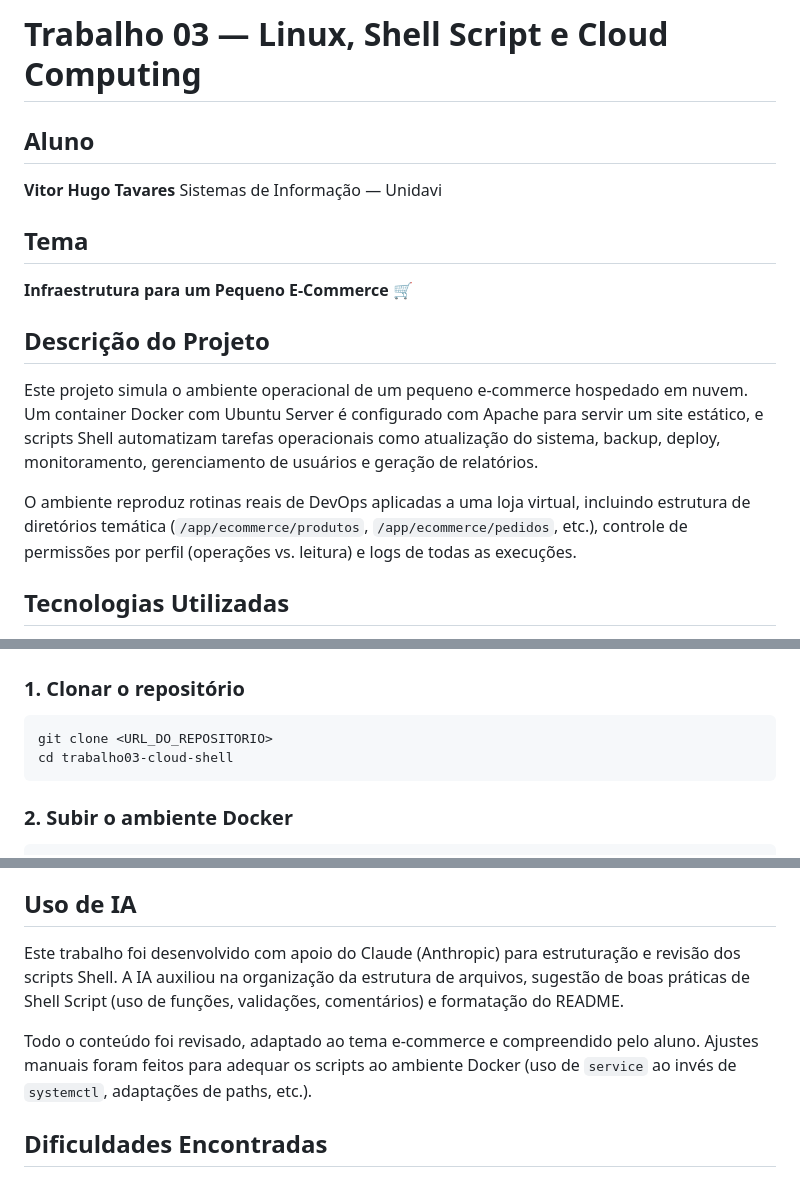
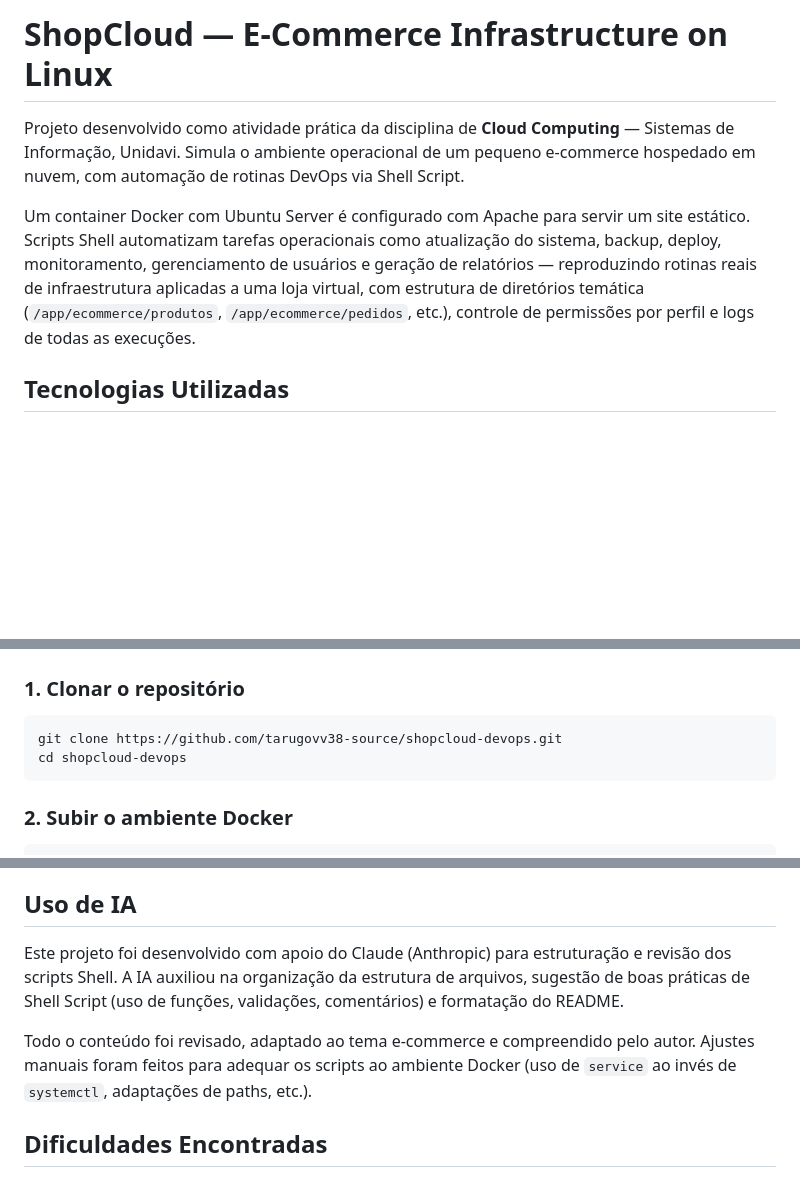
Before and after one commit to tarugovv38-source/shopcloud-devops, a Markdown page: README.md, 3 parts joined by grey strips. Drawn GitHub-style; blank space fills up the shorter version.

````diff
--- a/README.md
+++ b/README.md
@@ -1,17 +1,8 @@
-# Trabalho 03 — Linux, Shell Script e Cloud Computing
+# ShopCloud — E-Commerce Infrastructure on Linux
 
-## Aluno
-**Vitor Hugo Tavares**
-Sistemas de Informação — Unidavi
+Projeto desenvolvido como atividade prática da disciplina de **Cloud Computing** — Sistemas de Informação, Unidavi. Simula o ambiente operacional de um pequeno e-commerce hospedado em nuvem, com automação de rotinas DevOps via Shell Script.
 
-## Tema
-**Infraestrutura para um Pequeno E-Commerce** 🛒
-
-## Descrição do Projeto
-
-Este projeto simula o ambiente operacional de um pequeno e-commerce hospedado em nuvem. Um container Docker com Ubuntu Server é configurado com Apache para servir um site estático, e scripts Shell automatizam tarefas operacionais como atualização do sistema, backup, deploy, monitoramento, gerenciamento de usuários e geração de relatórios.
-
-O ambiente reproduz rotinas reais de DevOps aplicadas a uma loja virtual, incluindo estrutura de diretórios temática (`/app/ecommerce/produtos`, `/app/ecommerce/pedidos`, etc.), controle de permissões por perfil (operações vs. leitura) e logs de todas as execuções.
+Um container Docker com Ubuntu Server é configurado com Apache para servir um site estático. Scripts Shell automatizam tarefas operacionais como atualização do sistema, backup, deploy, monitoramento, gerenciamento de usuários e geração de relatórios — reproduzindo rotinas reais de infraestrutura aplicadas a uma loja virtual, com estrutura de diretórios temática (`/app/ecommerce/produtos`, `/app/ecommerce/pedidos`, etc.), controle de permissões por perfil e logs de todas as execuções.
 
 ## Tecnologias Utilizadas
 
@@ -56,8 +47,8 @@ trabalho03-cloud-shell/
 ### 1. Clonar o repositório
 
 ```bash
-git clone <URL_DO_REPOSITORIO>
-cd trabalho03-cloud-shell
+git clone https://github.com/tarugovv38-source/shopcloud-devops.git
+cd shopcloud-devops
 ```
 
 ### 2. Subir o ambiente Docker
@@ -182,9 +173,9 @@ docker pull <SEU_USUARIO_DOCKERHUB>/shopcloud-ecommerce:latest
 
 ## Uso de IA
 
-Este trabalho foi desenvolvido com apoio do Claude (Anthropic) para estruturação e revisão dos scripts Shell. A IA auxiliou na organização da estrutura de arquivos, sugestão de boas práticas de Shell Script (uso de funções, validações, comentários) e formatação do README.
+Este projeto foi desenvolvido com apoio do Claude (Anthropic) para estruturação e revisão dos scripts Shell. A IA auxiliou na organização da estrutura de arquivos, sugestão de boas práticas de Shell Script (uso de funções, validações, comentários) e formatação do README.
 
-Todo o conteúdo foi revisado, adaptado ao tema e-commerce e compreendido pelo aluno. Ajustes manuais foram feitos para adequar os scripts ao ambiente Docker (uso de `service` ao invés de `systemctl`, adaptações de paths, etc.).
+Todo o conteúdo foi revisado, adaptado ao tema e-commerce e compreendido pelo autor. Ajustes manuais foram feitos para adequar os scripts ao ambiente Docker (uso de `service` ao invés de `systemctl`, adaptações de paths, etc.).
 
 ## Dificuldades Encontradas
 
````
Also changed, not shown: other parts of README.md (+4 -4 lines).
